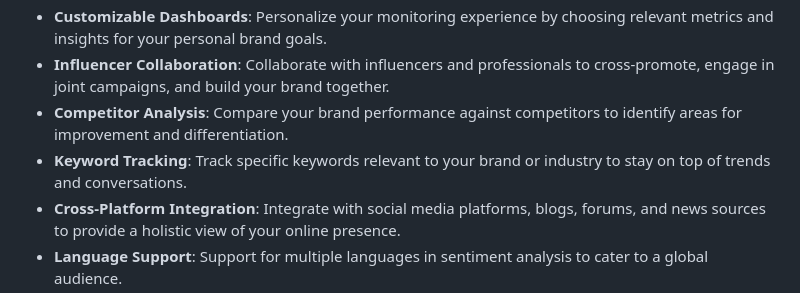
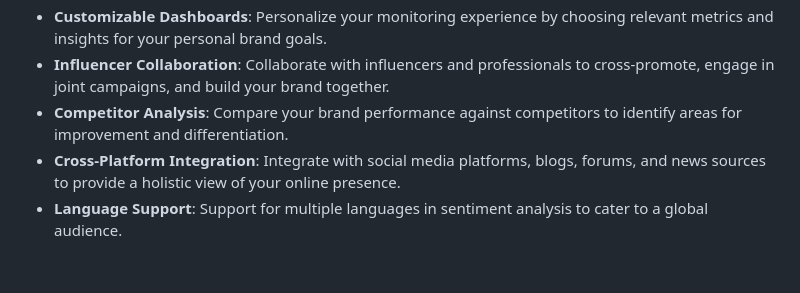
Before and after one commit to Pratikdate/ecard, a Markdown page: README.md, the part around the change printed below. Drawn GitHub-style; blank space fills up the shorter version.

```diff
--- a/README.md
+++ b/README.md
@@ -34,7 +34,6 @@ Our vision is to revolutionize how individuals perceive and manage their persona
 - **Customizable Dashboards**: Personalize your monitoring experience by choosing relevant metrics and insights for your personal brand goals.
 - **Influencer Collaboration**: Collaborate with influencers and professionals to cross-promote, engage in joint campaigns, and build your brand together.
 - **Competitor Analysis**: Compare your brand performance against competitors to identify areas for improvement and differentiation.
-- **Keyword Tracking**: Track specific keywords relevant to your brand or industry to stay on top of trends and conversations.
 - **Cross-Platform Integration**: Integrate with social media platforms, blogs, forums, and news sources to provide a holistic view of your online presence.
 - **Language Support**: Support for multiple languages in sentiment analysis to cater to a global audience.
 - **Historical Data Analysis**: Access and analyze historical data to identify long-term trends and measure the impact of specific campaigns.
```
Also changed, not shown: other parts of README.md (+1 -0 lines).
